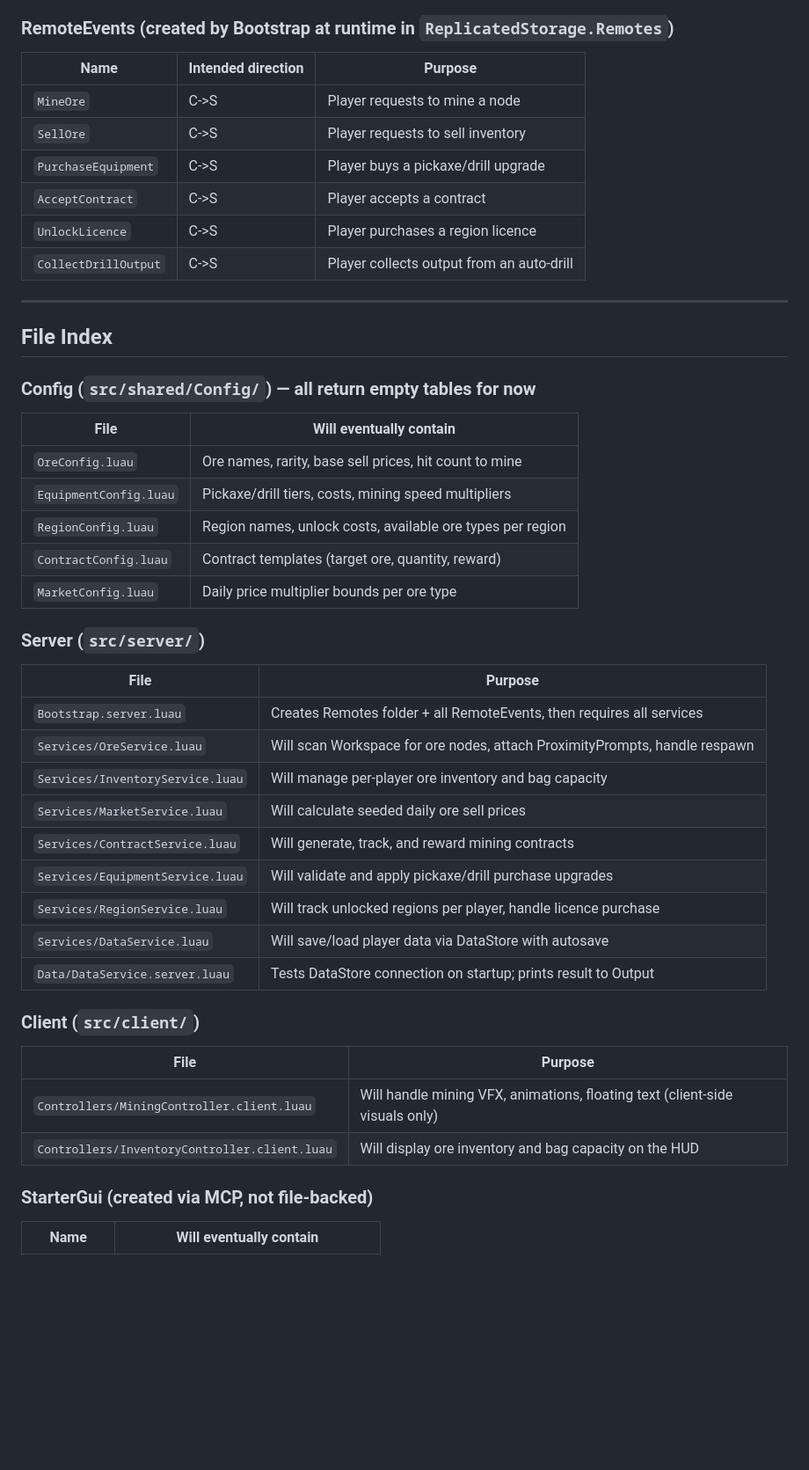
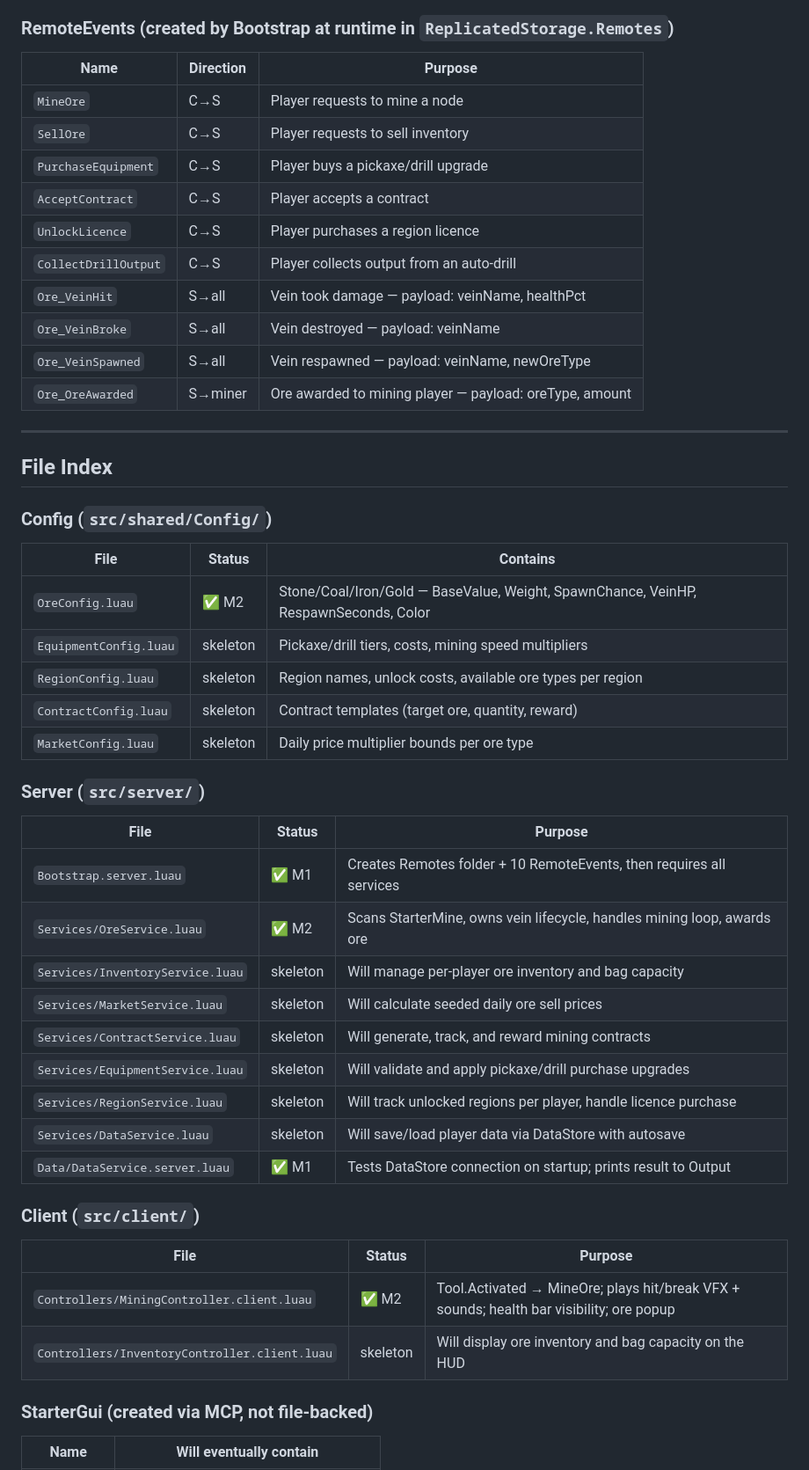
Before and after one commit to User-2056/tictactoe, a Markdown page: CLAUDE.md, the part around one of its changes. Shown at 88% size. Rendered like a GitHub page; blank space fills up the shorter version.

Commit message:
docs: mark Milestone 2 complete in CLAUDE.md; update file index and RemoteEvents table
Co-Authored-By: Claude Sonnet 4.6 <noreply@anthropic.com>

```diff
--- a/CLAUDE.md
+++ b/CLAUDE.md
@@ -84,46 +89,50 @@ Clients fire RemoteEvents to request actions; server validates and responds.
 - `XxxConfig` = shared config module (in `ReplicatedStorage.Config`)
 
 ### RemoteEvents (created by Bootstrap at runtime in `ReplicatedStorage.Remotes`)
-| Name | Intended direction | Purpose |
+| Name | Direction | Purpose |
 |---|---|---|
-| `MineOre` | C->S | Player requests to mine a node |
-| `SellOre` | C->S | Player requests to sell inventory |
-| `PurchaseEquipment` | C->S | Player buys a pickaxe/drill upgrade |
-| `AcceptContract` | C->S | Player accepts a contract |
-| `UnlockLicence` | C->S | Player purchases a region licence |
-| `CollectDrillOutput` | C->S | Player collects output from an auto-drill |
+| `MineOre` | C→S | Player requests to mine a node |
+| `SellOre` | C→S | Player requests to sell inventory |
+| `PurchaseEquipment` | C→S | Player buys a pickaxe/drill upgrade |
+| `AcceptContract` | C→S | Player accepts a contract |
+| `UnlockLicence` | C→S | Player purchases a region licence |
+| `CollectDrillOutput` | C→S | Player collects output from an auto-drill |
+| `Ore_VeinHit` | S→all | Vein took damage — payload: veinName, healthPct |
+| `Ore_VeinBroke` | S→all | Vein destroyed — payload: veinName |
+| `Ore_VeinSpawned` | S→all | Vein respawned — payload: veinName, newOreType |
+| `Ore_OreAwarded` | S→miner | Ore awarded to mining player — payload: oreType, amount |
 
 ---
 
 ## File Index
 
-### Config (`src/shared/Config/`) — all return empty tables for now
-| File | Will eventually contain |
-|---|---|
-| `OreConfig.luau` | Ore names, rarity, base sell prices, hit count to mine |
-| `EquipmentConfig.luau` | Pickaxe/drill tiers, costs, mining speed multipliers |
-| `RegionConfig.luau` | Region names, unlock costs, available ore types per region |
-| `ContractConfig.luau` | Contract templates (target ore, quantity, reward) |
-| `MarketConfig.luau` | Daily price multiplier bounds per ore type |
+### Config (`src/shared/Config/`)
+| File | Status | Contains |
+|---|---|---|
+| `OreConfig.luau` | ✅ M2 | Stone/Coal/Iron/Gold — BaseValue, Weight, SpawnChance, VeinHP, RespawnSeconds, Color |
+| `EquipmentConfig.luau` | skeleton | Pickaxe/drill tiers, costs, mining speed multipliers |
+| `RegionConfig.luau` | skeleton | Region names, unlock costs, available ore types per region |
+| `ContractConfig.luau` | skeleton | Contract templates (target ore, quantity, reward) |
+| `MarketConfig.luau` | skeleton | Daily price multiplier bounds per ore type |
 
 ### Server (`src/server/`)
-| File | Purpose |
-|---|---|
-| `Bootstrap.server.luau` | Creates Remotes folder + all RemoteEvents, then requires all services |
-| `Services/OreService.luau` | Will scan Workspace for ore nodes, attach ProximityPrompts, handle respawn |
-| `Services/InventoryService.luau` | Will manage per-player ore inventory and bag capacity |
-| `Services/MarketService.luau` | Will calculate seeded daily ore sell prices |
-| `Services/ContractService.luau` | Will generate, track, and reward mining contracts |
-| `Services/EquipmentService.luau` | Will validate and apply pickaxe/drill purchase upgrades |
-| `Services/RegionService.luau` | Will track unlocked regions per player, handle licence purchase |
-| `Services/DataService.luau` | Will save/load player data via DataStore with autosave |
-| `Data/DataService.server.luau` | Tests DataStore connection on startup; prints result to Output |
+| File | Status | Purpose |
+|---|---|---|
+| `Bootstrap.server.luau` | ✅ M1 | Creates Remotes folder + 10 RemoteEvents, then requires all services |
+| `Services/OreService.luau` | ✅ M2 | Scans StarterMine, owns vein lifecycle, handles mining loop, awards ore |
+| `Services/InventoryService.luau` | skeleton | Will manage per-player ore inventory and bag capacity |
+| `Services/MarketService.luau` | skeleton | Will calculate seeded daily ore sell prices |
+| `Services/ContractService.luau` | skeleton | Will generate, track, and reward mining contracts |
+| `Services/EquipmentService.luau` | skeleton | Will validate and apply pickaxe/drill purchase upgrades |
+| `Services/RegionService.luau` | skeleton | Will track unlocked regions per player, handle licence purchase |
+| `Services/DataService.luau` | skeleton | Will save/load player data via DataStore with autosave |
+| `Data/DataService.server.luau` | ✅ M1 | Tests DataStore connection on startup; prints result to Output |
 
 ### Client (`src/client/`)
-| File | Purpose |
-|---|---|
-| `Controllers/MiningController.client.luau` | Will handle mining VFX, animations, floating text (client-side visuals only) |
-| `Controllers/InventoryController.client.luau` | Will display ore inventory and bag capacity on the HUD |
+| File | Status | Purpose |
+|---|---|---|
+| `Controllers/MiningController.client.luau` | ✅ M2 | Tool.Activated → MineOre; plays hit/break VFX + sounds; health bar visibility; ore popup |
+| `Controllers/InventoryController.client.luau` | skeleton | Will display ore inventory and bag capacity on the HUD |
 
 ### StarterGui (created via MCP, not file-backed)
 | Name | Will eventually contain |
```
Also changed, not shown: other parts of CLAUDE.md (+7 -2 lines).
